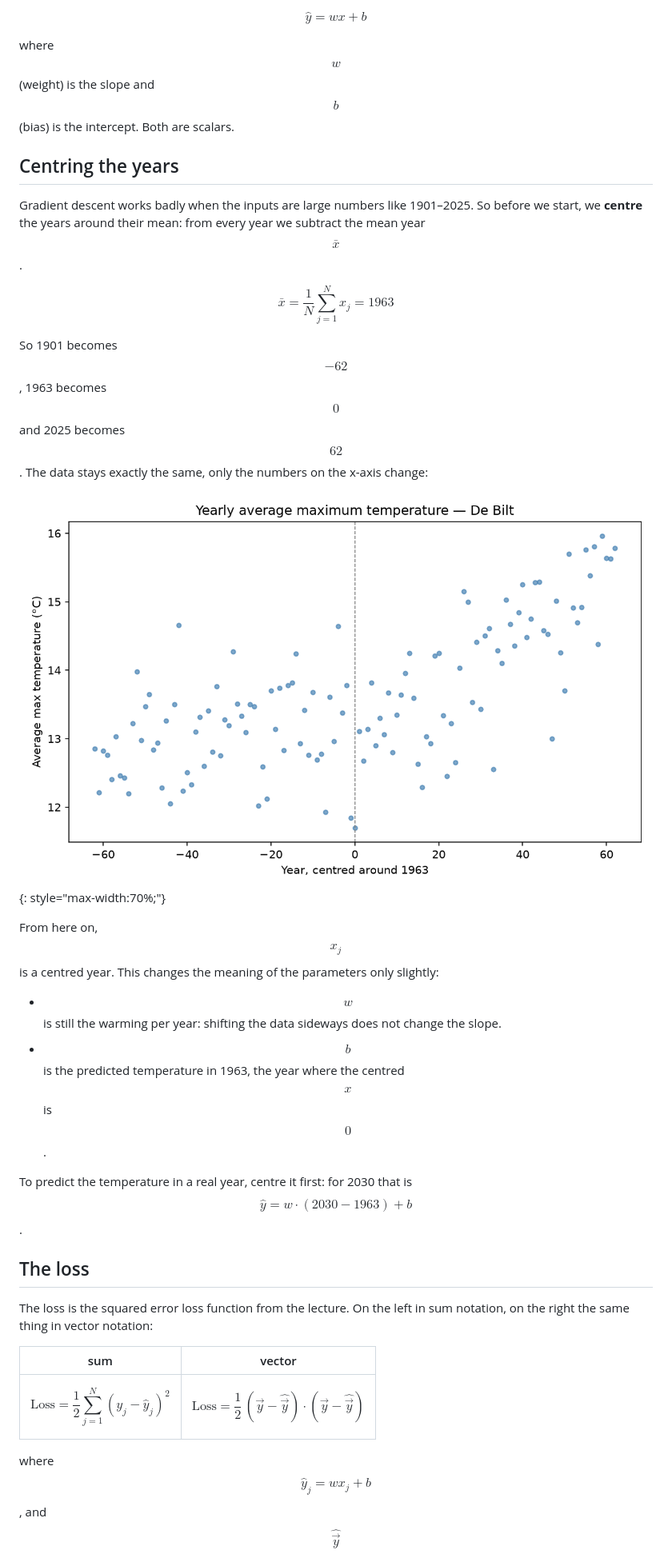
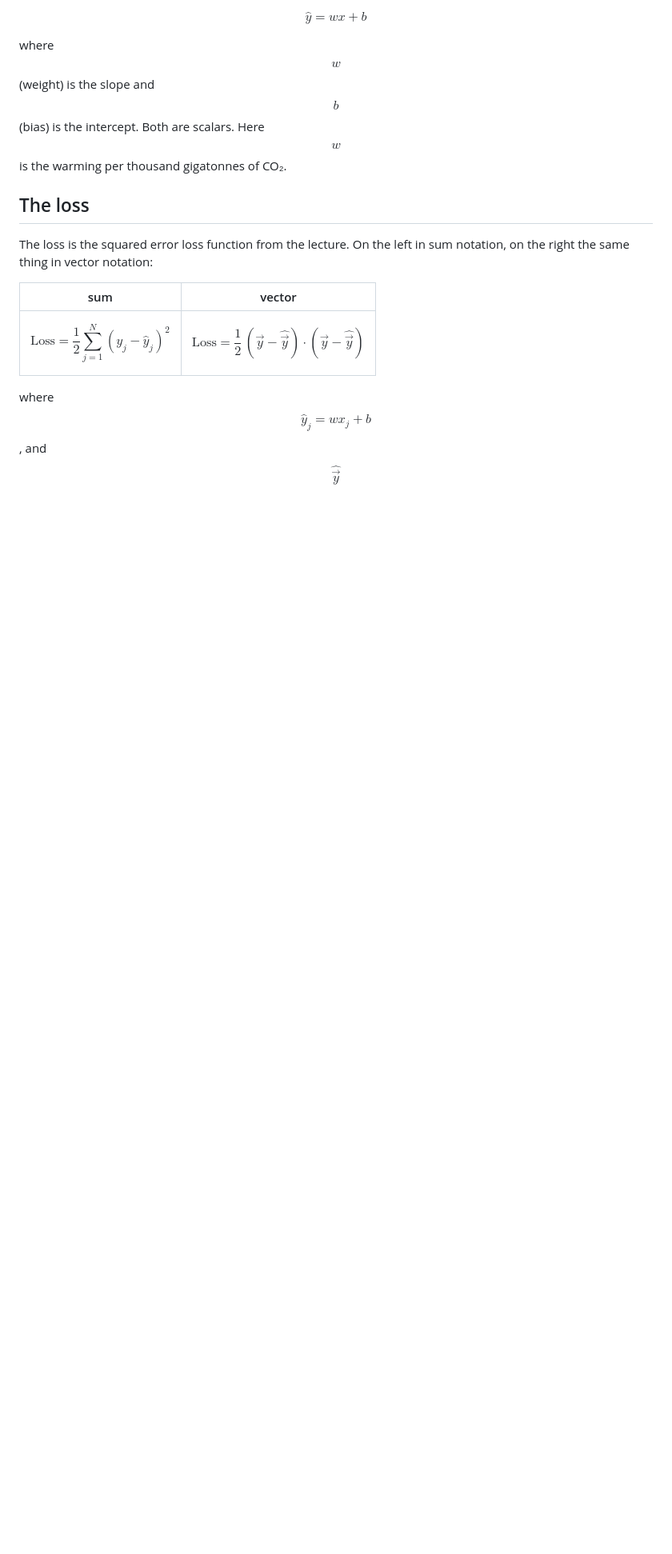
Before and after one commit to spcourse/gradient-descent, a Markdown page: gradient-descent/index.md, the part around one of its changes. Shown at 80% size. Rendered like a GitHub page; blank space fills up the shorter version.

```diff
--- a/gradient-descent/index.md
+++ b/gradient-descent/index.md
@@ -12,24 +21,7 @@ As in the lecture, we model the temperature in year $$x$$ as:
 
 $$\hat{y} = wx + b$$
 
-where $$w$$ (weight) is the slope and $$b$$ (bias) is the intercept. Both are scalars.
-
-## Centring the years
-
-Gradient descent works badly when the inputs are large numbers like 1901–2025. So before we start, we **centre** the years around their mean: from every year we subtract the mean year $$\bar{x}$$.
-
-$$\bar{x} = \frac{1}{N}\sum_{j=1}^{N} x_j = 1963$$
-
-So 1901 becomes $$-62$$, 1963 becomes $$0$$ and 2025 becomes $$62$$. The data stays exactly the same, only the numbers on the x-axis change:
-
-![Scatter plot with the years centred around 1963](temp_scatter_centred.png){: style="max-width:70%;"}
-
-From here on, $$x_j$$ is a centred year. This changes the meaning of the parameters only slightly:
-
-- $$w$$ is still the warming per year: shifting the data sideways does not change the slope.
-- $$b$$ is the predicted temperature in 1963, the year where the centred $$x$$ is $$0$$.
-
-To predict the temperature in a real year, centre it first: for 2030 that is $$\hat{y} = w \cdot (2030 - 1963) + b$$.
+where $$w$$ (weight) is the slope and $$b$$ (bias) is the intercept. Both are scalars. Here $$w$$ is the warming per thousand gigatonnes of CO₂.
 
 ## The loss
 
```
Also changed, not shown: other parts of gradient-descent/index.md (+23 -16 lines), centring/index.md (added, +70 -0 lines), logistic/index.md (added, +87 -0 lines), visualise-learning/index.md (+5 -5 lines), centring/temp_scatter.png (renamed from gradient-descent/temp_scatter.png), centring/temp_scatter_centred.png (renamed from gradient-descent/temp_scatter_centred.png), gradient-descent/emissions_scatter.png (added), logistic/students.png (added), 1 other file.
